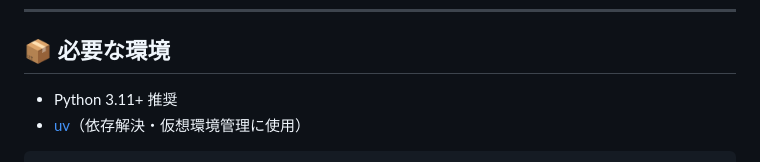
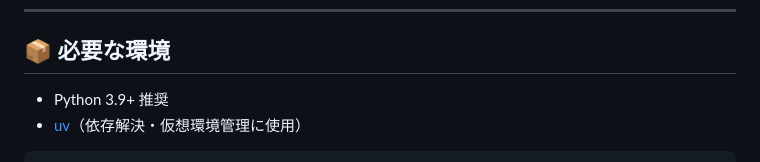
Before and after one commit to mikawa-pbl/pbl-app-2025, a Markdown page: README.md, the part around the change. GitHub-like rendering.

Commit message:
pythonバージョンの修正

````diff
--- a/README.md
+++ b/README.md
@@ -7,7 +7,7 @@
 
 ## 📦 必要な環境
 
-- Python 3.11+ 推奨
+- Python 3.9+ 推奨
 - [uv](https://github.com/astral-sh/uv)（依存解決・仮想環境管理に使用）
 
 ```bash
````
